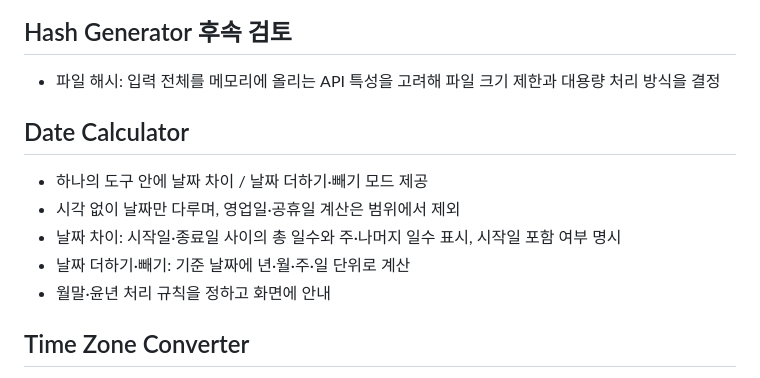
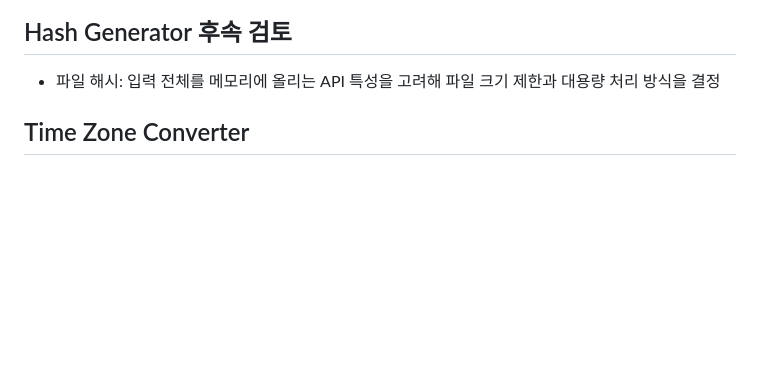
Before and after one commit to KimSource/tools, a Markdown page: docs/roadmap.md, the part around the change. GitHub-like rendering; blank space fills up the shorter version.

```diff
--- a/docs/roadmap.md
+++ b/docs/roadmap.md
@@ -18,14 +18,6 @@
 ## Hash Generator 후속 검토
 
 - 파일 해시: 입력 전체를 메모리에 올리는 API 특성을 고려해 파일 크기 제한과 대용량 처리 방식을 결정
-
-## Date Calculator
-
-- 하나의 도구 안에 날짜 차이 / 날짜 더하기·빼기 모드 제공
-- 시각 없이 날짜만 다루며, 영업일·공휴일 계산은 범위에서 제외
-- 날짜 차이: 시작일·종료일 사이의 총 일수와 주·나머지 일수 표시, 시작일 포함 여부 명시
-- 날짜 더하기·빼기: 기준 날짜에 년·월·주·일 단위로 계산
-- 월말·윤년 처리 규칙을 정하고 화면에 안내
 
 ## Time Zone Converter
 
```
Also changed, not shown: 1 other file.
